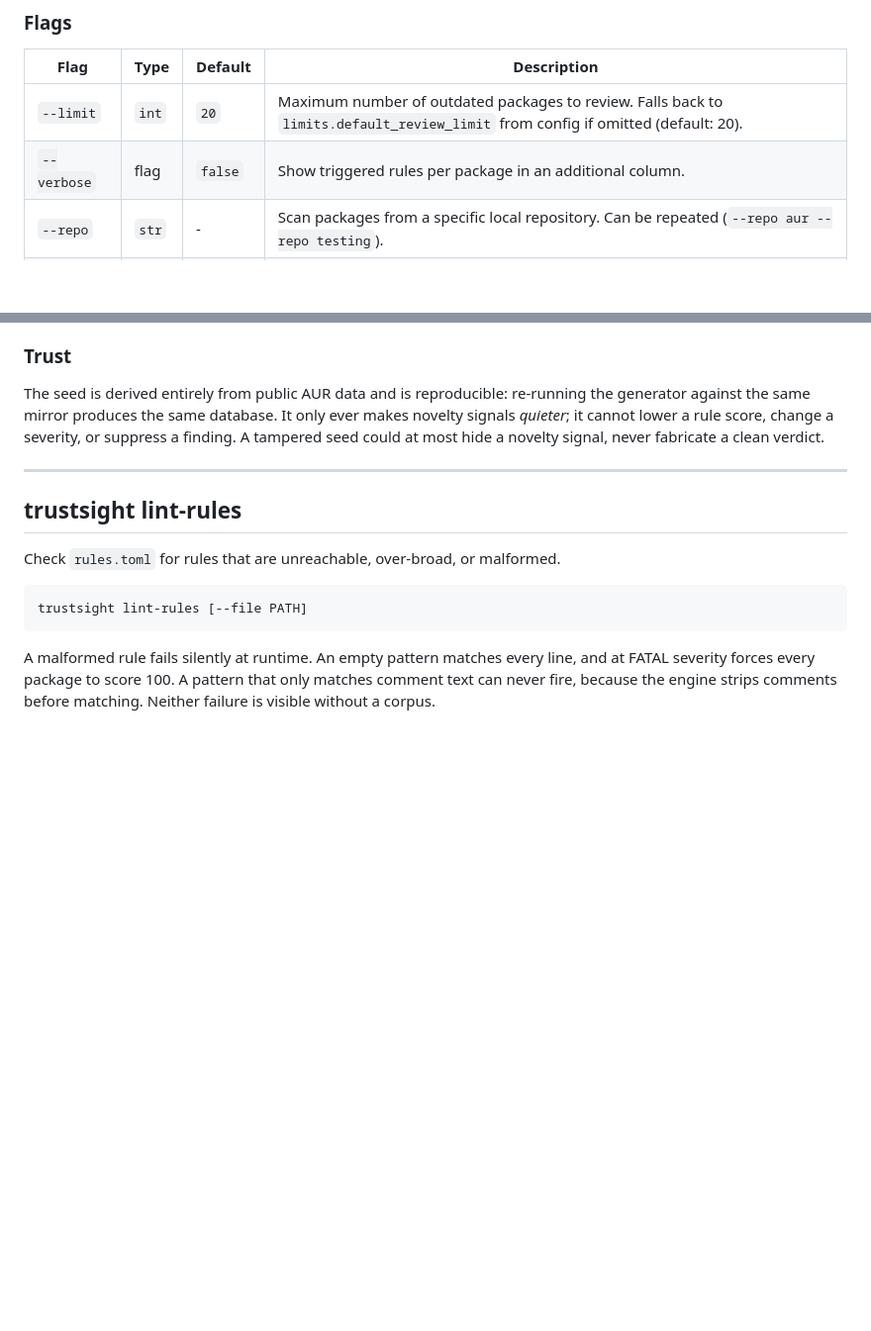
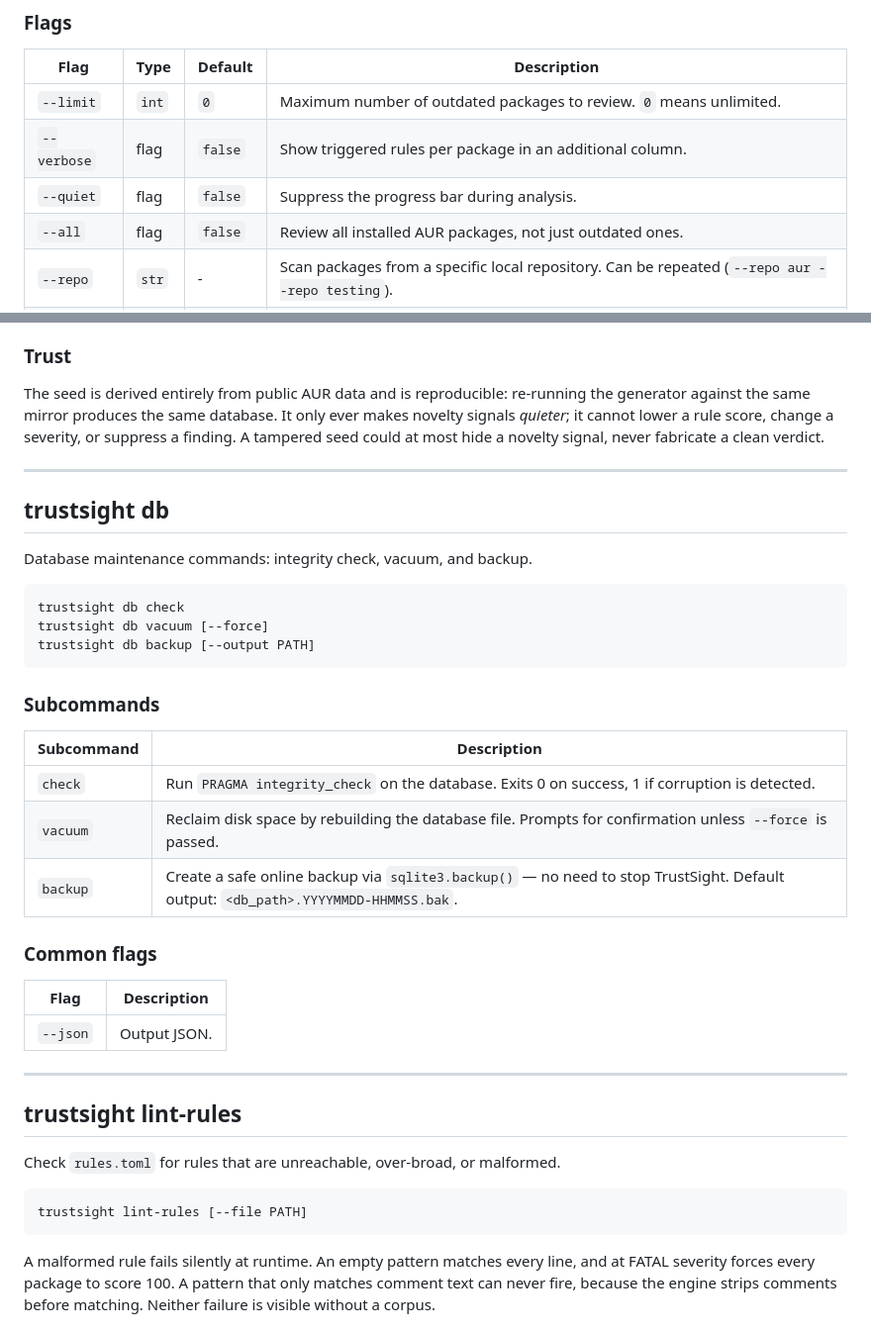
Before and after one commit to emiliano-go/trustsight, a Markdown page: docs/reference/cli.md, 2 parts joined by grey strips. Shown at 99% size. GitHub-like rendering; blank space fills up the shorter version.

````diff
--- a/docs/reference/cli.md
+++ b/docs/reference/cli.md
@@ -36,8 +36,10 @@ trustsight review [--limit N] [--repo REPO]... [--foreign] [--all-repos]
 
 | Flag | Type | Default | Description |
 |------|------|---------|-------------|
-| `--limit` | `int` | `20` | Maximum number of outdated packages to review. Falls back to `limits.default_review_limit` from config if omitted (default: 20). |
+| `--limit` | `int` | `0` | Maximum number of outdated packages to review. `0` means unlimited. |
 | `--verbose` | flag | `false` | Show triggered rules per package in an additional column. |
+| `--quiet` | flag | `false` | Suppress the progress bar during analysis. |
+| `--all` | flag | `false` | Review all installed AUR packages, not just outdated ones. |
 | `--repo` | `str` | - | Scan packages from a specific local repository. Can be repeated (`--repo aur --repo testing`). |
 | `--foreign` | flag | `false` | Also include foreign packages (`pacman -Qm`). When used with `--repo`, foreign packages are added to the set. |
 | `--all-repos` | flag | `false` | Automatically detect all local repositories from `/etc/pacman.conf` (excludes official repos: `core`, `extra`, `community`, `multilib`, `testing`, etc.) and scan packages from all of them. |
@@ -300,6 +346,32 @@ The seed is derived entirely from public AUR data and is reproducible: re-runnin
 
 ---
 
+## trustsight db
+
+Database maintenance commands: integrity check, vacuum, and backup.
+
+```
+trustsight db check
+trustsight db vacuum [--force]
+trustsight db backup [--output PATH]
+```
+
+### Subcommands
+
+| Subcommand | Description |
+|------------|-------------|
+| `check` | Run `PRAGMA integrity_check` on the database. Exits 0 on success, 1 if corruption is detected. |
+| `vacuum` | Reclaim disk space by rebuilding the database file. Prompts for confirmation unless `--force` is passed. |
+| `backup` | Create a safe online backup via `sqlite3.backup()` — no need to stop TrustSight. Default output: `<db_path>.YYYYMMDD-HHMMSS.bak`. |
+
+### Common flags
+
+| Flag | Description |
+|------|-------------|
+| `--json` | Output JSON. |
+
+---
+
 ## trustsight lint-rules
 
 Check `rules.toml` for rules that are unreachable, over-broad, or malformed.
````
Also changed, not shown: other parts of docs/reference/cli.md (+46 -2 lines).
